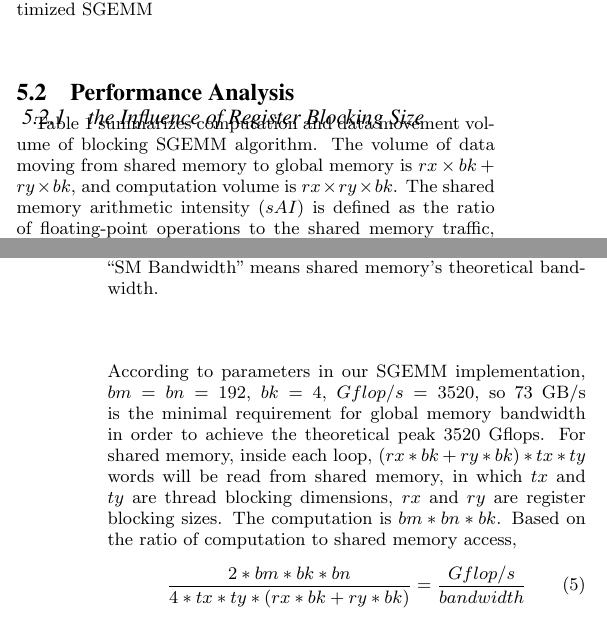
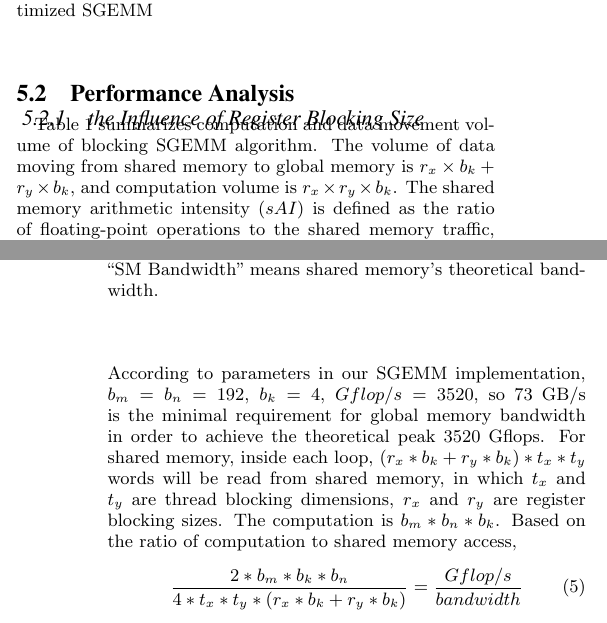
Before and after one commit to fruitfly1026/SGEMM, a LaTeX paper (sgemm.tex, which reads text/evaluation.tex): two parts of the columns of pages 9 and 11 of 14, joined at a grey line, cut so that both start at the same text. Compiled offline with pdfLaTeX.

Commit message:
Fix symbol representation

```diff
--- a/text/evaluation.tex
+++ b/text/evaluation.tex
@@ -94,8 +94,6 @@ performance.
 
 \subsubsection{the Influence of Register Blocking Size}
 Table~\ref{tab:dm} summarizes computation and data movement volume of blocking SGEMM algorithm.
-The volume of data moving from shared memory to global memory is $rx\times bk+ ry\times bk$, and computation volume is $rx\times ry\times bk$.
+The volume of data moving from shared memory to global memory is $r_x\times b_k+ r_y\times b_k$, and computation volume is $r_x\times r_y\times b_k$.
 The shared memory arithmetic intensity ($sAI$) is defined as the ratio of floating-point operations to the shared memory traffic, which is
 \begin{equation}
-sAI = \frac {rx\times
-ry\times bk} {rx\times bk+ ry\times bk} = \frac{1}{\frac{1}{rx} + \frac{1}{ry}}.
@@ -208,13 +208,13 @@ memory, global memory, and computation power. In the register blocking loop, eac
 \begin{equation}
-    \frac{2*bm*bn*bk}{4*(bm*bk + bn*bk)} = \frac{Gflop/s}{bandwidth}
+    \frac{2*b_m*b_n*b_k}{4*(b_m*b_k + b_n*b_k)} = \frac{Gflop/s}{bandwidth}
     \label{equ:global}
 \end{equation}
-According to parameters in our SGEMM implementation, $bm=bn=192$, $bk=4$, $Gflop/s=3520$, so $73$ GB/s is the minimal
+According to parameters in our SGEMM implementation, $b_m=b_n=192$, $b_k=4$, $Gflop/s=3520$, so $73$ GB/s is the minimal
 requirement for global memory bandwidth in order to achieve the theoretical peak $3520$ Gflops.
-For shared memory, inside each loop, $(rx*bk + ry * bk)*tx*ty$ words will be read from shared memory, in which $tx$ and
-$ty$ are thread blocking dimensions, $rx$ and $ry$ are register blocking sizes. The computation is $bm*bn*bk$. Based on the ratio of computation to shared memory access,
+For shared memory, inside each loop, $(r_x*b_k + r_y * b_k)*t_x*t_y$ words will be read from shared memory, in which $t_x$ and
+$t_y$ are thread blocking dimensions, $r_x$ and $r_y$ are register blocking sizes. The computation is $b_m*b_n*b_k$. Based on the ratio of computation to shared memory access,
 \begin{equation}
-    \frac{2*bm*bk*bn}{4*tx*ty*(rx*bk + ry *bk)}  = \frac{Gflop/s}{bandwidth}
+    \frac{2*b_m*b_k*b_n}{4*t_x*t_y*(r_x*b_k + r_y *b_k)}  = \frac{Gflop/s}{bandwidth}
     \label{equ:shared}
 \end{equation}
 
```
Also changed, not shown: text/evaluation.tex (12 more changed lines).
